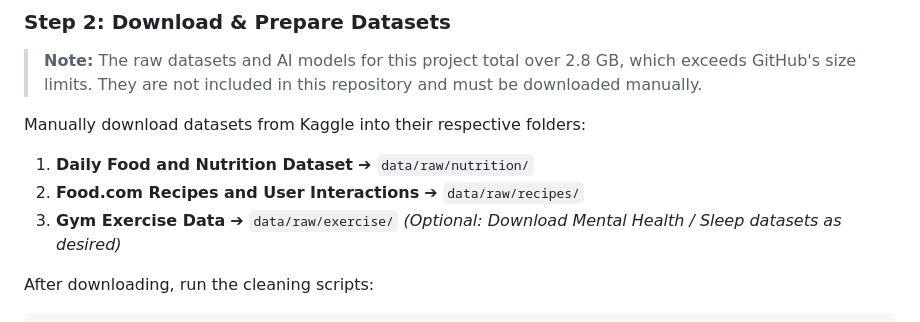
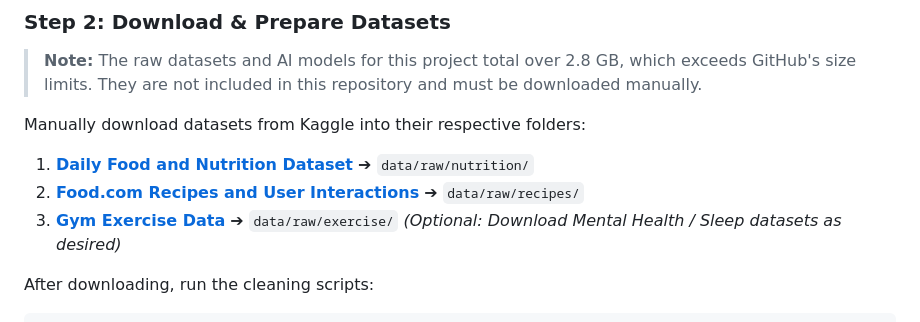
Before and after one commit to Mo01100/Local-AI-lifestyle-chatbot, a Markdown page: README.md, the part around the change. Drawn GitHub-style.

```diff
--- a/README.md
+++ b/README.md
@@ -56,9 +56,9 @@ scripts\download_piper.bat
 > **Note:** The raw datasets and AI models for this project total over 2.8 GB, which exceeds GitHub's size limits. They are not included in this repository and must be downloaded manually.
 
 Manually download datasets from Kaggle into their respective folders:
-1. **Daily Food and Nutrition Dataset** ➔ `data/raw/nutrition/`
-2. **Food.com Recipes and User Interactions** ➔ `data/raw/recipes/`
-3. **Gym Exercise Data** ➔ `data/raw/exercise/`
+1. **[Daily Food and Nutrition Dataset](https://www.kaggle.com/datasets/adilshamim8/daily-food-and-nutrition-dataset)** ➔ `data/raw/nutrition/`
+2. **[Food.com Recipes and User Interactions](https://www.kaggle.com/datasets/shuyangli94/food-com-recipes-and-user-interactions)** ➔ `data/raw/recipes/`
+3. **[Gym Exercise Data](https://www.kaggle.com/datasets/niharika41298/gym-exercise-data)** ➔ `data/raw/exercise/`
 *(Optional: Download Mental Health / Sleep datasets as desired)*
 
 After downloading, run the cleaning scripts:
```
